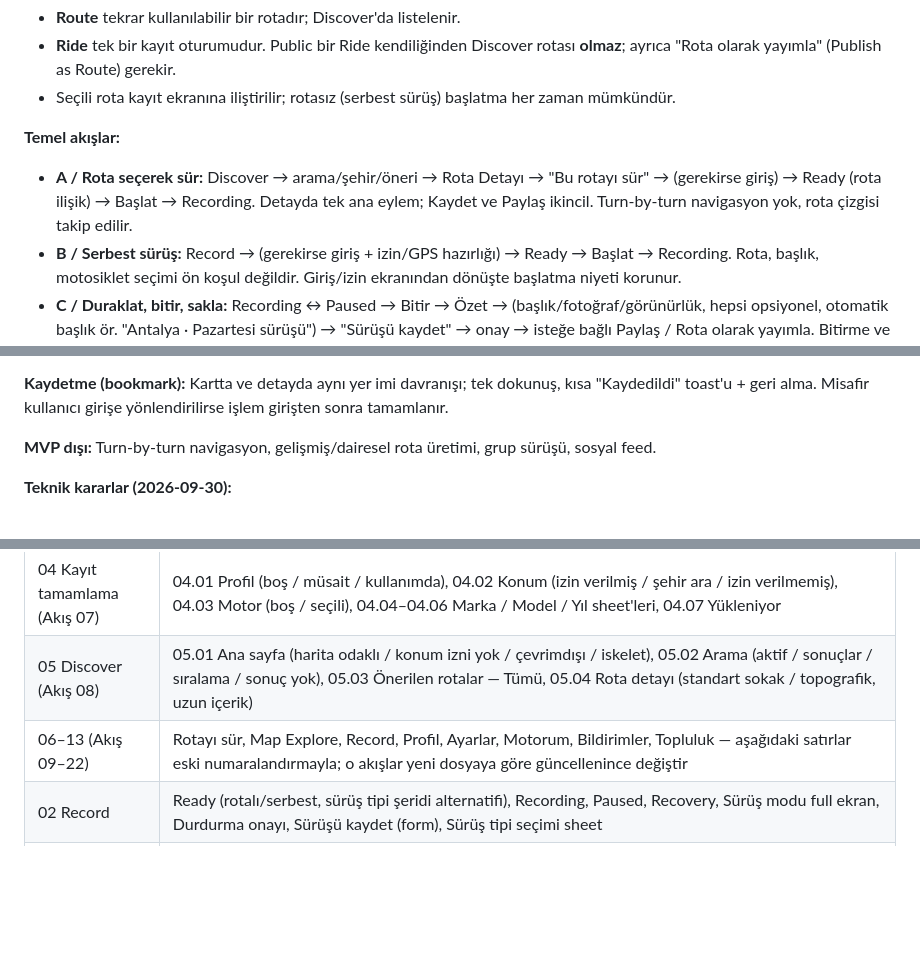
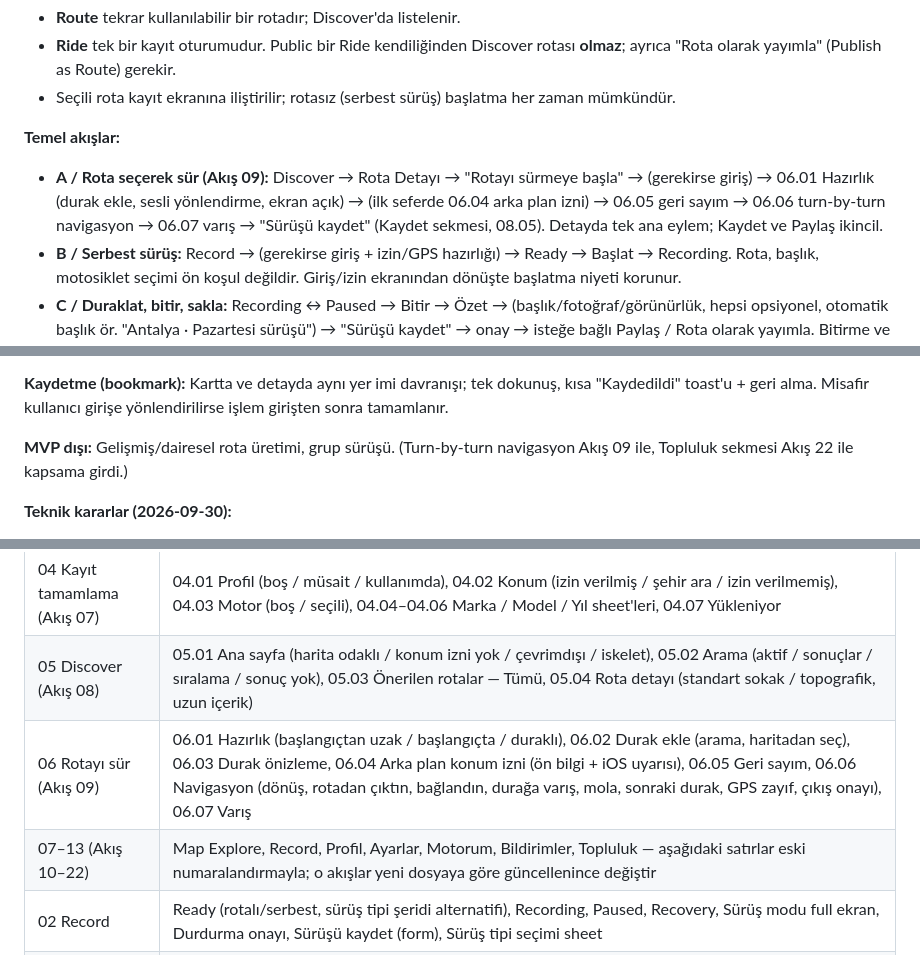
Before and after one commit to yaseminozel/rolt_app, a Markdown page: CLAUDE.md, 3 parts joined by grey strips. GitHub-like rendering; blank space fills up the shorter version.

```diff
--- a/CLAUDE.md
+++ b/CLAUDE.md
@@ -32,7 +32,7 @@ Tek doğruluk kaynağı pencil.dev dosyası: `/Users/noname/.pencil/documents/a8
 - Seçili rota kayıt ekranına iliştirilir; rotasız (serbest sürüş) başlatma her zaman mümkündür.
 
 **Temel akışlar:**
-- **A / Rota seçerek sür:** Discover → arama/şehir/öneri → Rota Detayı → "Bu rotayı sür" → (gerekirse giriş) → Ready (rota ilişik) → Başlat → Recording. Detayda tek ana eylem; Kaydet ve Paylaş ikincil. Turn-by-turn navigasyon yok, rota çizgisi takip edilir.
+- **A / Rota seçerek sür (Akış 09):** Discover → Rota Detayı → "Rotayı sürmeye başla" → (gerekirse giriş) → 06.01 Hazırlık (durak ekle, sesli yönlendirme, ekran açık) → (ilk seferde 06.04 arka plan izni) → 06.05 geri sayım → 06.06 turn-by-turn navigasyon → 06.07 varış → "Sürüşü kaydet" (Kaydet sekmesi, 08.05). Detayda tek ana eylem; Kaydet ve Paylaş ikincil.
 - **B / Serbest sürüş:** Record → (gerekirse giriş + izin/GPS hazırlığı) → Ready → Başlat → Recording. Rota, başlık, motosiklet seçimi ön koşul değildir. Giriş/izin ekranından dönüşte başlatma niyeti korunur.
 - **C / Duraklat, bitir, sakla:** Recording ↔ Paused → Bitir → Özet → (başlık/fotoğraf/görünürlük, hepsi opsiyonel, otomatik başlık ör. "Antalya · Pazartesi sürüşü") → "Sürüşü kaydet" → onay → isteğe bağlı Paylaş / Rota olarak yayımla. Bitirme ve silme ayrı eylemlerdir; silme onay ister.
 - **D / Kesintiden dön:** Açılışta tamamlanmamış sürüş → Devam et / Bitir / Sil (Sil onaylı).
@@ -44,7 +44,7 @@ Tek doğruluk kaynağı pencil.dev dosyası: `/Users/noname/.pencil/documents/a8
 
 **Kaydetme (bookmark):** Kartta ve detayda aynı yer imi davranışı; tek dokunuş, kısa "Kaydedildi" toast'u + geri alma. Misafir kullanıcı girişe yönlendirilirse işlem girişten sonra tamamlanır.
 
-**MVP dışı:** Turn-by-turn navigasyon, gelişmiş/dairesel rota üretimi, grup sürüşü, sosyal feed.
+**MVP dışı:** Gelişmiş/dairesel rota üretimi, grup sürüşü. (Turn-by-turn navigasyon Akış 09 ile, Topluluk sekmesi Akış 22 ile kapsama girdi.)
 
 **Teknik kararlar (2026-09-30):**
 - **Harita:** Mapbox (`@rnmapbox/maps`, Maps SDK v11). Tüm haritalar `src/components/map/BaseMap.tsx` üzerinden; token `EXPO_PUBLIC_MAPBOX_ACCESS_TOKEN` (`.env`, git'e girmez; şablon `.env.example`), stil `EXPO_PUBLIC_MAPBOX_STYLE_URL` (yoksa Mapbox Outdoors). Mapbox logo/attribution gizlenmez (lisans şartı).
@@ -74,7 +75,8 @@ Tek doğruluk kaynağı pencil.dev dosyası: `/Users/noname/.pencil/documents/a8
 | 03 İzinler (Akış 06) | 03.01 Konum izni, 03.02 Bildirim izni (sheet) |
 | 04 Kayıt tamamlama (Akış 07) | 04.01 Profil (boş / müsait / kullanımda), 04.02 Konum (izin verilmiş / şehir ara / izin verilmemiş), 04.03 Motor (boş / seçili), 04.04–04.06 Marka / Model / Yıl sheet'leri, 04.07 Yükleniyor |
 | 05 Discover (Akış 08) | 05.01 Ana sayfa (harita odaklı / konum izni yok / çevrimdışı / iskelet), 05.02 Arama (aktif / sonuçlar / sıralama / sonuç yok), 05.03 Önerilen rotalar — Tümü, 05.04 Rota detayı (standart sokak / topografik, uzun içerik) |
-| 06–13 (Akış 09–22) | Rotayı sür, Map Explore, Record, Profil, Ayarlar, Motorum, Bildirimler, Topluluk — aşağıdaki satırlar eski numaralandırmayla; o akışlar yeni dosyaya göre güncellenince değiştir |
+| 06 Rotayı sür (Akış 09) | 06.01 Hazırlık (başlangıçtan uzak / başlangıçta / duraklı), 06.02 Durak ekle (arama, haritadan seç), 06.03 Durak önizleme, 06.04 Arka plan konum izni (ön bilgi + iOS uyarısı), 06.05 Geri sayım, 06.06 Navigasyon (dönüş, rotadan çıktın, bağlandın, durağa varış, mola, sonraki durak, GPS zayıf, çıkış onayı), 06.07 Varış |
+| 07–13 (Akış 10–22) | Map Explore, Record, Profil, Ayarlar, Motorum, Bildirimler, Topluluk — aşağıdaki satırlar eski numaralandırmayla; o akışlar yeni dosyaya göre güncellenince değiştir |
 | 02 Record | Ready (rotalı/serbest, sürüş tipi şeridi alternatifi), Recording, Paused, Recovery, Sürüş modu full ekran, Durdurma onayı, Sürüşü kaydet (form), Sürüş tipi seçimi sheet |
 | 03 Profil / Ayarlar | Profil genel (Sürüşler/Performans/Kaydettiklerim sekmeleri), Profili paylaş (QR), Aktivite paylaşımı (karusel şablonlar), Kaydettiklerim (liste/kaydedildi/kaldırıldı/boş), Ayarlar ve alt sayfaları: hesap, sürüş görünürlüğü, başlangıç-bitiş gizleme, engellenenler, konum/fotoğraf izni, bildirimler, dil, ölçü birimleri, yardım/SSS, geri bildirim, gizlilik politikası, kullanım koşulları, çıkış |
 | 04 Motorum | Boş durum, Motor ekle (marka → model, bottom sheet), Eklendi, Motoru değiştir |
```
Also changed, not shown: other parts of CLAUDE.md (+18 -0 lines).
